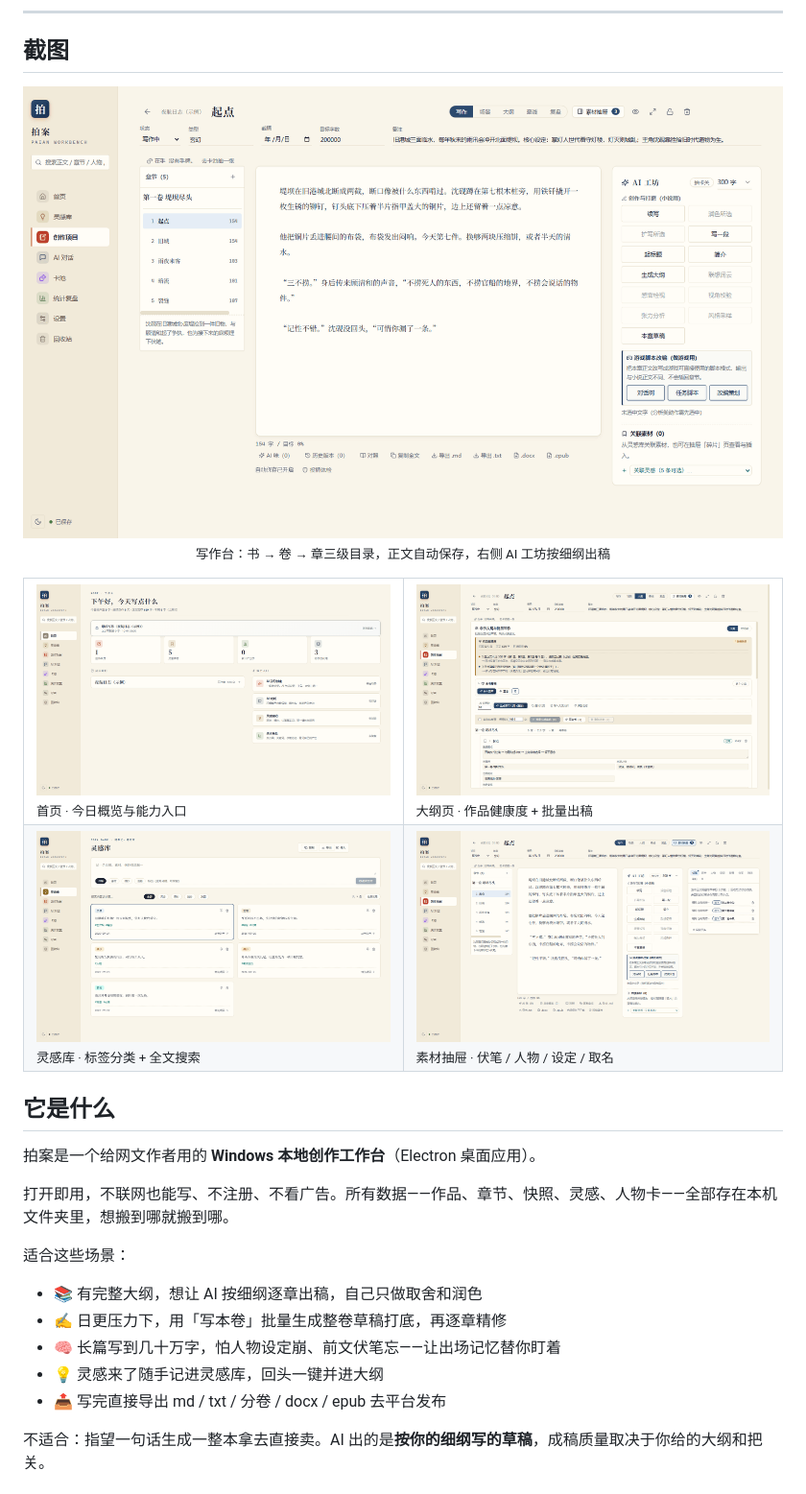
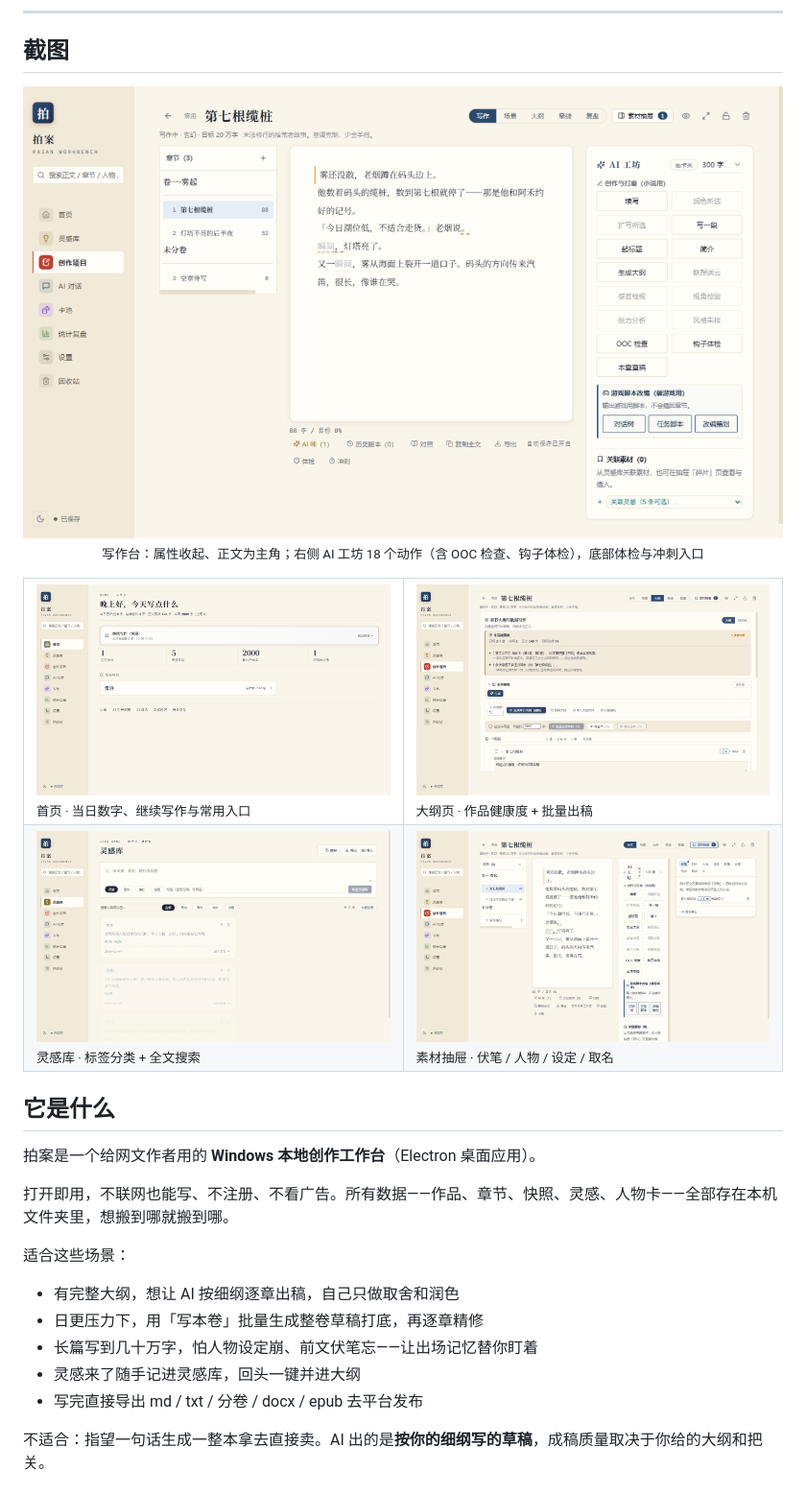
Before and after one commit to 7SteveJohn/PaiAn, a Markdown page: README.md, the part around one of its changes. Shown at 96% size. GitHub-like rendering; pictures changed too: docs/screenshots/01-home.png, docs/screenshots/02-writing.png, docs/screenshots/03-outline.png.

Commit message:
docs: README 图文更新到 1.0.3 界面（重截五张截图），正文去 emoji

```diff
--- a/README.md
+++ b/README.md
@@ -17,12 +17,12 @@
 <p align="center">
   <img src="docs/screenshots/02-writing.png" alt="写作台：章节栏 + 正文 + AI 工坊" width="100%">
   <br>
-  <sub>写作台：书 → 卷 → 章三级目录，正文自动保存，右侧 AI 工坊按细纲出稿</sub>
+  <sub>写作台：属性收起、正文为主角；右侧 AI 工坊 18 个动作（含 OOC 检查、钩子体检），底部体检与冲刺入口</sub>
 </p>
 
 <table>
 <tr>
-<td width="50%"><img src="docs/screenshots/01-home.png" alt="首页"><br><sub>首页 · 今日概览与能力入口</sub></td>
+<td width="50%"><img src="docs/screenshots/01-home.png" alt="首页"><br><sub>首页 · 当日数字、继续写作与常用入口</sub></td>
 <td width="50%"><img src="docs/screenshots/03-outline.png" alt="大纲页"><br><sub>大纲页 · 作品健康度 + 批量出稿</sub></td>
 </tr>
 <tr>
@@ -39,11 +39,11 @@
 
 适合这些场景：
 
-- 📚 有完整大纲，想让 AI 按细纲逐章出稿，自己只做取舍和润色
-- ✍️ 日更压力下，用「写本卷」批量生成整卷草稿打底，再逐章精修
-- 🧠 长篇写到几十万字，怕人物设定崩、前文伏笔忘——让出场记忆替你盯着
-- 💡 灵感来了随手记进灵感库，回头一键并进大纲
-- 📤 写完直接导出 md / txt / 分卷 / docx / epub 去平台发布
+- 有完整大纲，想让 AI 按细纲逐章出稿，自己只做取舍和润色
+- 日更压力下，用「写本卷」批量生成整卷草稿打底，再逐章精修
+- 长篇写到几十万字，怕人物设定崩、前文伏笔忘——让出场记忆替你盯着
+- 灵感来了随手记进灵感库，回头一键并进大纲
+- 写完直接导出 md / txt / 分卷 / docx / epub 去平台发布
 
 不适合：指望一句话生成一整本拿去直接卖。AI 出的是**按你的细纲写的草稿**，成稿质量取决于你给的大纲和把关。
 
```
Also changed, not shown: other parts of README.md (+7 -7 lines).
